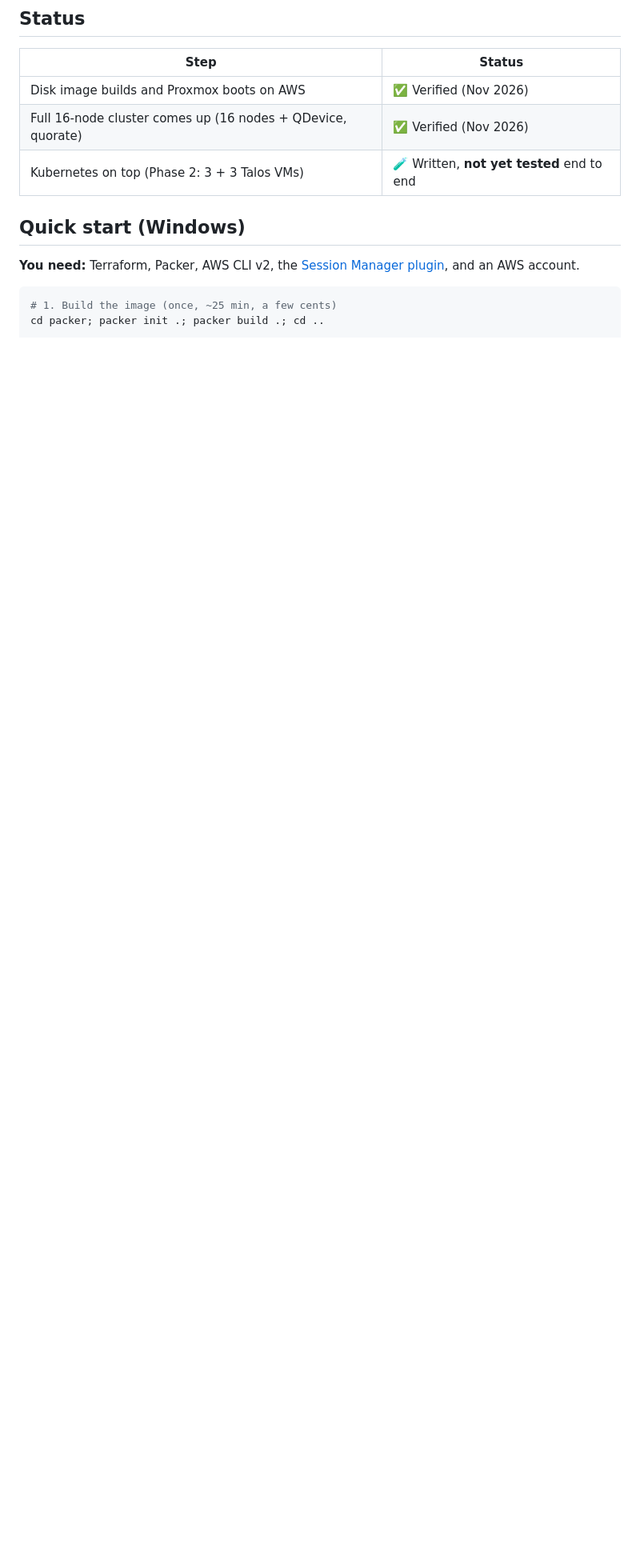
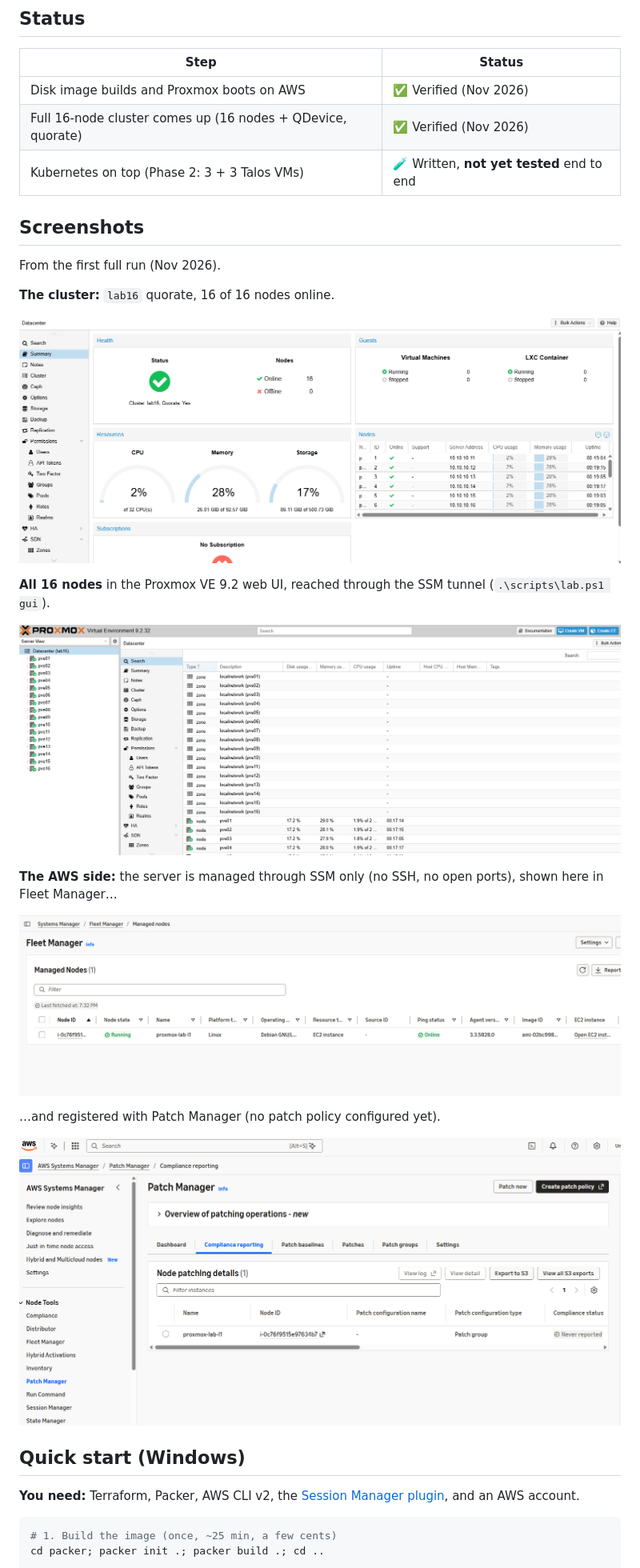
Before and after one commit to gkoufie1/proxmox-nested-lab-on-aws, a Markdown page: README.md, the part around the change. Shown at 80% size. Drawn GitHub-style; pictures changed too: docs/screenshots/proxdashboard.png (added), docs/screenshots/proxgui.png (added), docs/screenshots/proxpatchmanager.png (added); blank space fills up the shorter version.

Commit message:
README: add screenshots from the first full run
Proxmox datacenter summary (lab16 quorate, 16/16 online), the node tree,
and the AWS side: Fleet Manager (SSM-only access) and Patch Manager.

```diff
--- a/README.md
+++ b/README.md
@@ -39,6 +39,26 @@ flowchart LR
 | Disk image builds and Proxmox boots on AWS | ✅ Verified (Nov 2026) |
 | Full 16-node cluster comes up (16 nodes + QDevice, quorate) | ✅ Verified (Nov 2026) |
 | Kubernetes on top (Phase 2: 3 + 3 Talos VMs) | 🧪 Written, **not yet tested** end to end |
+
+## Screenshots
+
+From the first full run (Nov 2026).
+
+**The cluster:** `lab16` quorate, 16 of 16 nodes online.
+
+![Proxmox datacenter summary: cluster lab16 quorate, 16 nodes online](docs/screenshots/proxdashboard.png)
+
+**All 16 nodes** in the Proxmox VE 9.2 web UI, reached through the SSM tunnel (`.\scripts\lab.ps1 gui`).
+
+![Proxmox web UI listing nodes pve01 to pve16](docs/screenshots/proxgui.png)
+
+**The AWS side:** the server is managed through SSM only (no SSH, no open ports), shown here in Fleet Manager…
+
+![AWS Systems Manager Fleet Manager showing the lab server online](docs/screenshots/proxsysman.png)
+
+…and registered with Patch Manager (no patch policy configured yet).
+
+![AWS Systems Manager Patch Manager listing the lab server](docs/screenshots/proxpatchmanager.png)
 
 ## Quick start (Windows)
 
```
